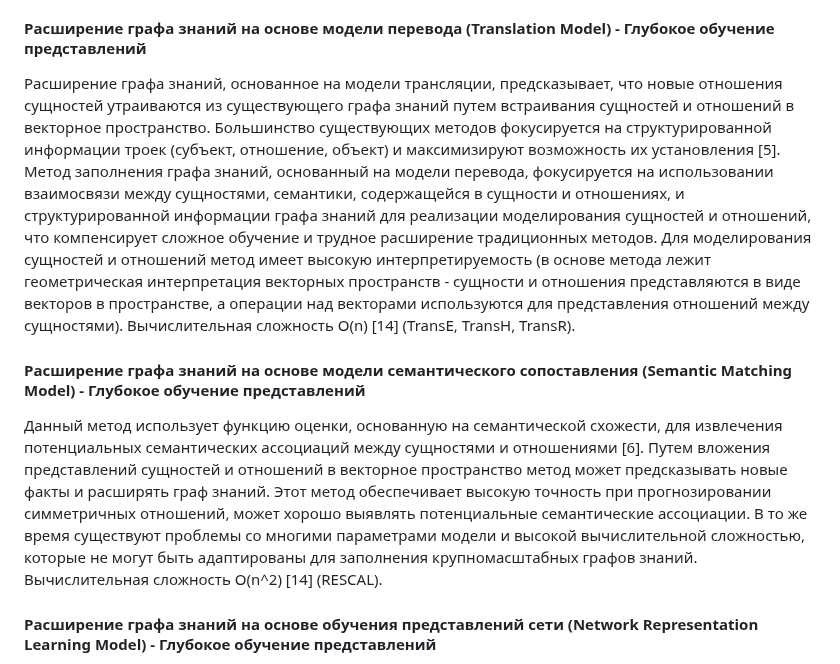
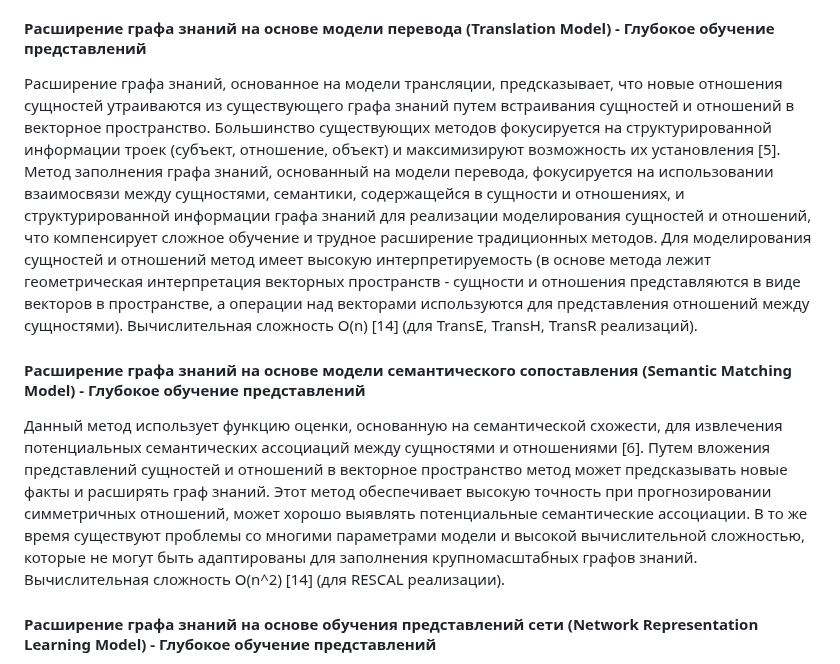
Before and after one commit to emptyfs/KGC, a Markdown page: article/paper.md, the part around the change. Drawn GitHub-style.

```diff
--- a/article/paper.md
+++ b/article/paper.md
@@ -24,9 +24,9 @@
 #### Расширение графа знаний на основе вычислений графа (Graph Calculation Model) - Традиционный метод
 Метод заполнения графа знаний на основе графового вычисления абстрагирует структуру графа знаний в виде графа, где сущности представлены узлами, а отношения различных типов действуют как рёбра [4]. С использованием статистических характеристик узлов и рёбер, таких как степень узла и матрица смежности, можно предсказывать новые сущности и отношения.  Этот метод легко поддается интерпретации и не требует дополнительных логических правил, помогающих в процессе рассуждения. Имеет проблемы с масштабируемостью, высокой степенью использования памяти и сталкивается с проблемой сложности крупномасштабных вычислений данных. Вычислительная сложность O(|V|^2M), где V - количество типов связей в графе, M - количество связей [13].
 #### Расширение графа знаний на основе модели перевода (Translation Model) - Глубокое обучение представлений
-Расширение графа знаний, основанное на модели трансляции, предсказывает, что новые отношения сущностей утраиваются из существующего графа знаний путем встраивания сущностей и отношений в векторное пространство. Большинство существующих методов фокусируется на структурированной информации троек (субъект, отношение, объект) и максимизируют возможность их установления [5]. Метод заполнения графа знаний, основанный на модели перевода, фокусируется на использовании взаимосвязи между сущностями, семантики, содержащейся в сущности и отношениях, и структурированной информации графа знаний для реализации моделирования сущностей и отношений, что компенсирует сложное обучение и трудное расширение традиционных методов. Для моделирования сущностей и отношений метод имеет высокую интерпретируемость (в основе метода лежит геометрическая интерпретация векторных пространств - сущности и отношения представляются в виде векторов в пространстве, а операции над векторами используются для представления отношений между сущностями). Вычислительная сложность O(n) [14] (TransE, TransH, TransR).
+Расширение графа знаний, основанное на модели трансляции, предсказывает, что новые отношения сущностей утраиваются из существующего графа знаний путем встраивания сущностей и отношений в векторное пространство. Большинство существующих методов фокусируется на структурированной информации троек (субъект, отношение, объект) и максимизируют возможность их установления [5]. Метод заполнения графа знаний, основанный на модели перевода, фокусируется на использовании взаимосвязи между сущностями, семантики, содержащейся в сущности и отношениях, и структурированной информации графа знаний для реализации моделирования сущностей и отношений, что компенсирует сложное обучение и трудное расширение традиционных методов. Для моделирования сущностей и отношений метод имеет высокую интерпретируемость (в основе метода лежит геометрическая интерпретация векторных пространств - сущности и отношения представляются в виде векторов в пространстве, а операции над векторами используются для представления отношений между сущностями). Вычислительная сложность O(n) [14] (для TransE, TransH, TransR реализаций).
 #### Расширение графа знаний на основе модели семантического сопоставления (Semantic Matching Model) - Глубокое обучение представлений
-Данный метод использует функцию оценки, основанную на семантической схожести, для извлечения потенциальных семантических ассоциаций между сущностями и отношениями [6]. Путем вложения представлений сущностей и отношений в векторное пространство метод может предсказывать новые факты и расширять граф знаний. Этот метод обеспечивает высокую точность при прогнозировании симметричных отношений, может хорошо выявлять потенциальные семантические ассоциации. В то же время существуют проблемы со многими параметрами модели и высокой вычислительной сложностью, которые не могут быть адаптированы для заполнения крупномасштабных графов знаний. Вычислительная сложность O(n^2) [14] (RESCAL).
+Данный метод использует функцию оценки, основанную на семантической схожести, для извлечения потенциальных семантических ассоциаций между сущностями и отношениями [6]. Путем вложения представлений сущностей и отношений в векторное пространство метод может предсказывать новые факты и расширять граф знаний. Этот метод обеспечивает высокую точность при прогнозировании симметричных отношений, может хорошо выявлять потенциальные семантические ассоциации. В то же время существуют проблемы со многими параметрами модели и высокой вычислительной сложностью, которые не могут быть адаптированы для заполнения крупномасштабных графов знаний. Вычислительная сложность O(n^2) [14] (для RESCAL реализации).
 #### Расширение графа знаний на основе обучения представлений сети (Network Representation Learning Model) - Глубокое обучение представлений
 Метод, основанный на обучении сетевому представлению, направлен на объединение информации, извлеченной из структуры топологии сети, и информации о содержимом узлов и ребер, преобразование вершин сети во встраиваемые представления в низкоразмерном непрерывном векторном пространстве и реализацию задачи завершения графа знаний с помощью машинного обучения. Применение этого метода, основанного на сетевом представлении, к задаче завершения графа знаний позволяет лучше извлекать скрытые функции в структуре графа знаний, что полезно для обучения модели прогнозирования. Все вышеупомянутые сети являются неглубокими сетями, и трудно иметь дело с сильно нелинейными и разреженными сетевыми структурами. Все вышеупомянутые сети являются неглубокими сетями, и трудно иметь дело с сильно нелинейными и разреженными сетевыми структурами. Вычислительная сложность O(log n) [15]
 ### Критерии сравнения аналогов
```
